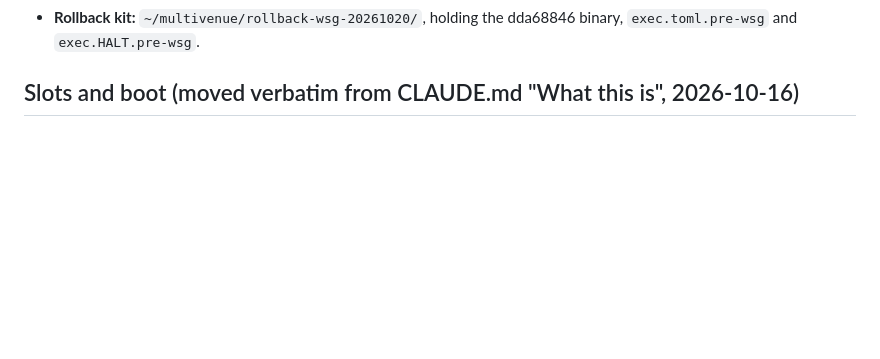
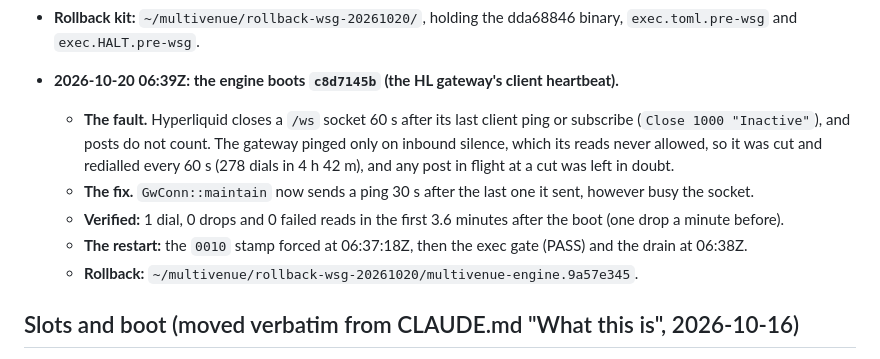
Before and after one commit to darkcite/trading-engine-multivenue, a Markdown page: docs/state.md, the part around the change. Rendered like a GitHub page; blank space fills up the shorter version.

Commit message:
EXEC HL gateway: docs/state.md — main boots c8d7145b (06:39Z), the client heartbeat stops the 60 s redials
Co-Authored-By: Claude Opus 5.5 <noreply@anthropic.com>
Claude-Session: https://claude.ai/code/session_01NdaqVdvLzihtczupvzkqys

```diff
--- a/docs/state.md
+++ b/docs/state.md
@@ -144,6 +144,21 @@ affected paragraph at each lane close; the superseded text goes to
   - the log: "exec: slot HELD …" and "exec: slot RESUMED …".
 - **Rollback kit:** `~/multivenue/rollback-wsg-20261020/`, holding the
   dda68846 binary, `exec.toml.pre-wsg` and `exec.HALT.pre-wsg`.
+
+- **2026-10-20 06:39Z: the engine boots `c8d7145b` (the HL gateway's client
+  heartbeat).**
+  - **The fault.** Hyperliquid closes a `/ws` socket 60 s after its last
+    client ping or subscribe (`Close 1000 "Inactive"`), and posts do not
+    count. The gateway pinged only on inbound silence, which its reads
+    never allowed, so it was cut and redialled every 60 s (278 dials in
+    4 h 42 m), and any post in flight at a cut was left in doubt.
+  - **The fix.** `GwConn::maintain` now sends a ping 30 s after the last
+    one it sent, however busy the socket.
+  - **Verified:** 1 dial, 0 drops and 0 failed reads in the first 3.6
+    minutes after the boot (one drop a minute before).
+  - **The restart:** the `0010` stamp forced at 06:37:18Z, then the exec
+    gate (PASS) and the drain at 06:38Z.
+  - **Rollback:** `~/multivenue/rollback-wsg-20261020/multivenue-engine.9a57e345`.
 
 ## Slots and boot (moved verbatim from CLAUDE.md "What this is", 2026-10-16)
 
```
